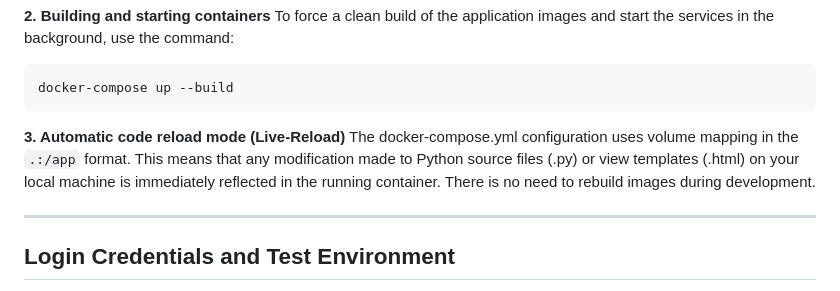
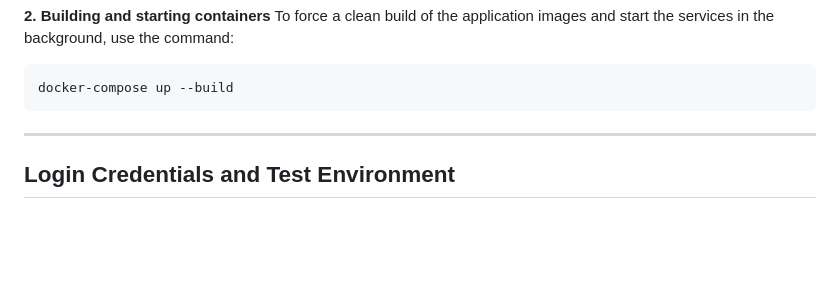
Before and after one commit to Patryk2001k/Botinder, a Markdown page: README.md, the part around the change. Rendered like a GitHub page; blank space fills up the shorter version.

````diff
--- a/README.md
+++ b/README.md
@@ -50,10 +50,6 @@ To force a clean build of the application images and start the services in the b
 ```bash
 docker-compose up --build
 ```
-
-**3. Automatic code reload mode (Live-Reload)**
-The docker-compose.yml configuration uses volume mapping in the `.:/app` format. This means that any modification made to Python source files (.py) or view templates (.html) on your local machine is immediately reflected in the running container. There is no need to rebuild images during development.
-
 ---
 
 ## Login Credentials and Test Environment
````
